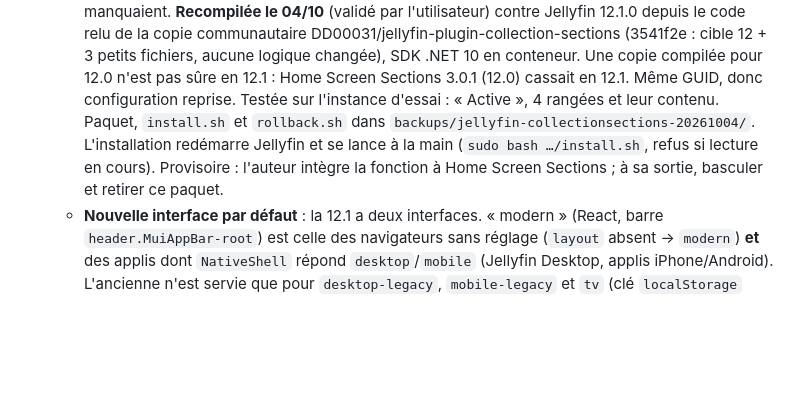
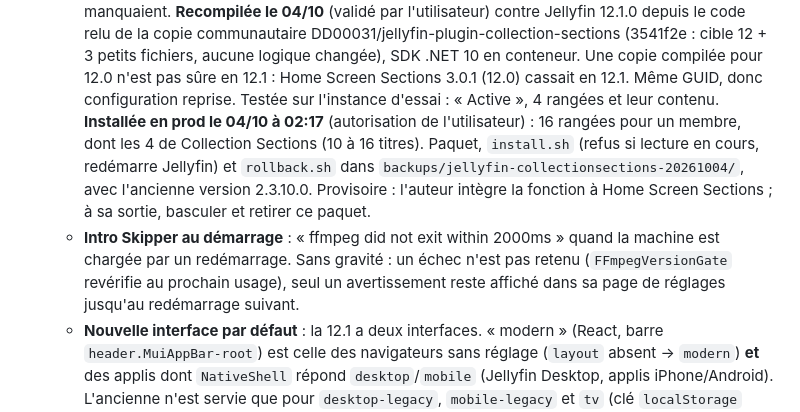
Before and after one commit to HaradasCYB/groscailloux-homelab, a Markdown page: CLAUDE.md, the part around the change. GitHub-like rendering; blank space fills up the shorter version.

```diff
--- a/CLAUDE.md
+++ b/CLAUDE.md
@@ -579,9 +579,13 @@ journalctl -u homelabd -f
     DD00031/jellyfin-plugin-collection-sections (3541f2e : cible 12 + 3 petits fichiers, aucune logique changée), SDK
     .NET 10 en conteneur. Une copie compilée pour 12.0 n'est pas sûre en 12.1 : Home Screen Sections 3.0.1 (12.0)
     cassait en 12.1. Même GUID, donc configuration reprise. Testée sur l'instance d'essai : « Active », 4 rangées et
-    leur contenu. Paquet, `install.sh` et `rollback.sh` dans `backups/jellyfin-collectionsections-20261004/`.
-    L'installation redémarre Jellyfin et se lance à la main (`sudo bash …/install.sh`, refus si lecture en cours).
+    leur contenu. **Installée en prod le 04/10 à 02:17** (autorisation de l'utilisateur) : 16 rangées pour un membre,
+    dont les 4 de Collection Sections (10 à 16 titres). Paquet, `install.sh` (refus si lecture en cours, redémarre
+    Jellyfin) et `rollback.sh` dans `backups/jellyfin-collectionsections-20261004/`, avec l'ancienne version 2.3.10.0.
     Provisoire : l'auteur intègre la fonction à Home Screen Sections ; à sa sortie, basculer et retirer ce paquet.
+  - **Intro Skipper au démarrage** : « ffmpeg did not exit within 2000ms » quand la machine est chargée par un
+    redémarrage. Sans gravité : un échec n'est pas retenu (`FFmpegVersionGate` revérifie au prochain usage), seul un
+    avertissement reste affiché dans sa page de réglages jusqu'au redémarrage suivant.
   - **Nouvelle interface par défaut** : la 12.1 a deux interfaces. « modern » (React, barre `header.MuiAppBar-root`)
     est celle des navigateurs sans réglage (`layout` absent → `modern`) **et** des applis dont `NativeShell` répond
     `desktop`/`mobile` (Jellyfin Desktop, applis iPhone/Android). L'ancienne n'est servie que pour `desktop-legacy`,
```
Also changed, not shown: CHANGELOG.md (+5 -2 lines).
